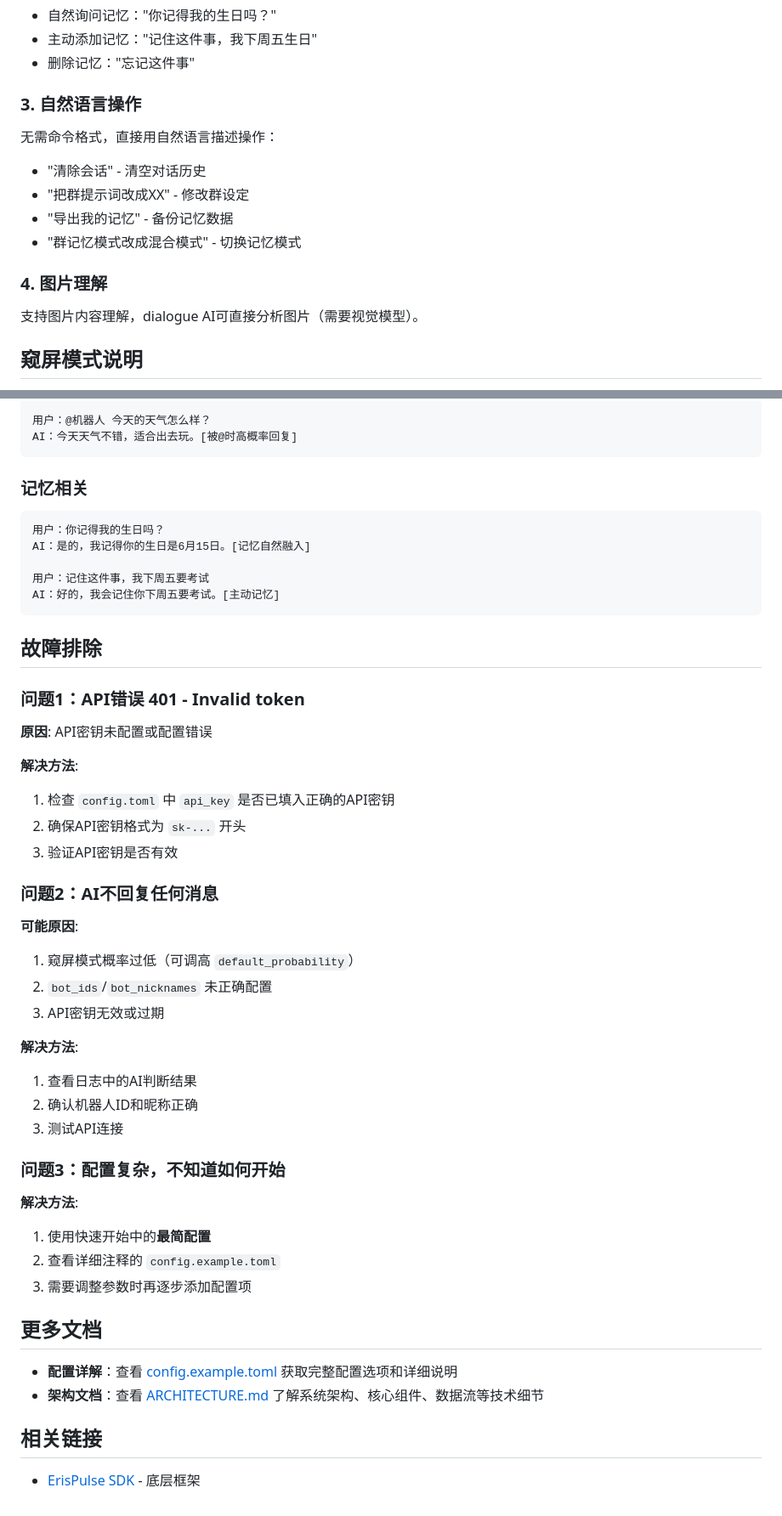
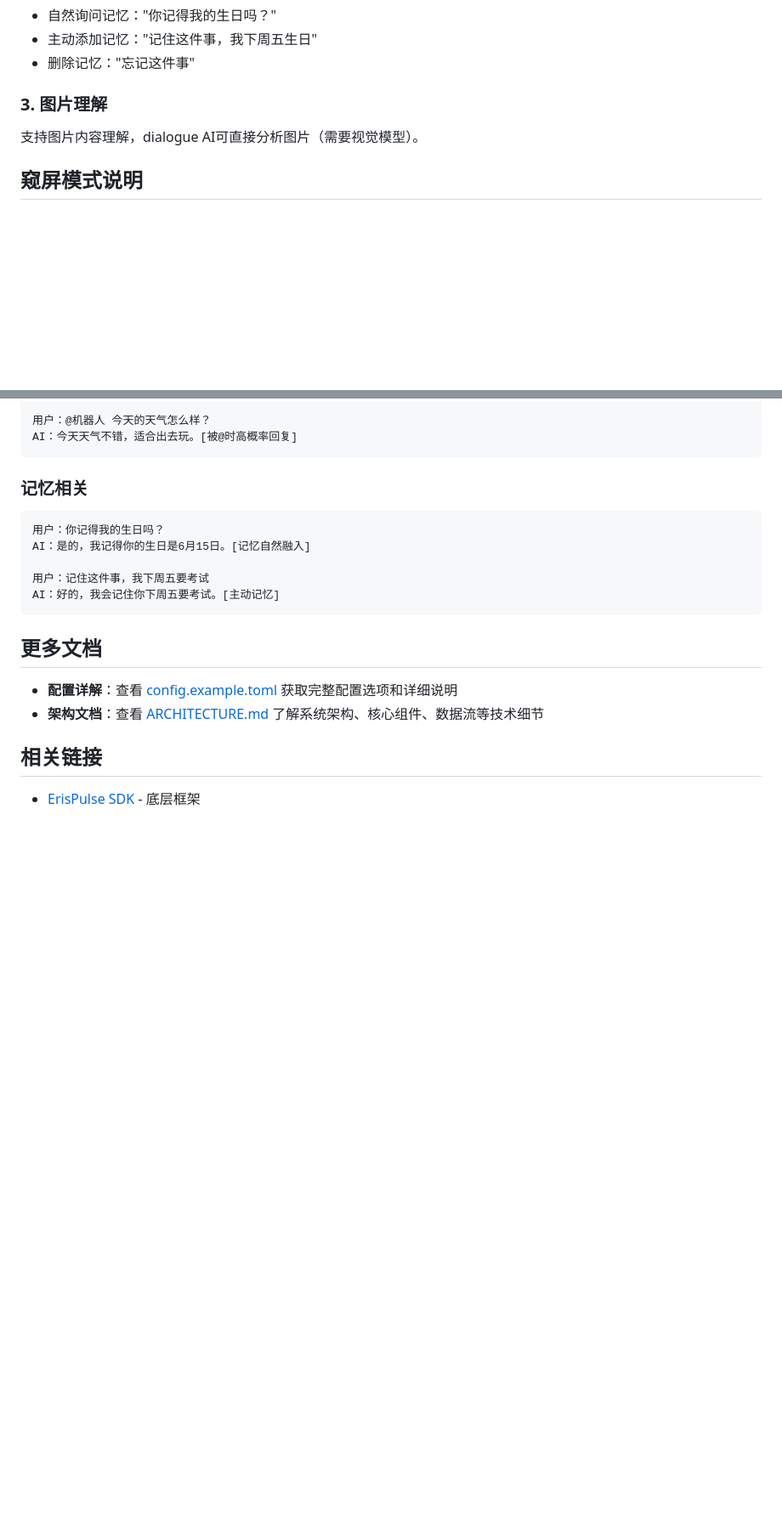
Before and after one commit to wsu2059q/ErisPulse-QvQChat, a Markdown page: README.md, 2 parts joined by grey strips. Shown at 85% size. GitHub-like rendering; blank space fills up the shorter version.

Commit message:
docs(QvQChat): 优化README文档结构，移除故障排除章节并整合操作说明

````diff
--- a/README.md
+++ b/README.md
@@ -62,15 +64,7 @@ AI会根据对话上下文智能判断：
 - 主动添加记忆："记住这件事，我下周五生日"
 - 删除记忆："忘记这件事"
 
-### 3. 自然语言操作
-
-无需命令格式，直接用自然语言描述操作：
-- "清除会话" - 清空对话历史
-- "把群提示词改成XX" - 修改群设定
-- "导出我的记忆" - 备份记忆数据
-- "群记忆模式改成混合模式" - 切换记忆模式
-
-### 4. 图片理解
+### 3. 图片理解
 
 支持图片内容理解，dialogue AI可直接分析图片（需要视觉模型）。
 
@@ -115,36 +109,6 @@ AI：是的，我记得你的生日是6月15日。[记忆自然融入]
 AI：好的，我会记住你下周五要考试。[主动记忆]
 ```
 
-## 故障排除
-
-### 问题1：API错误 401 - Invalid token
-
-**原因**: API密钥未配置或配置错误
-
-**解决方法**:
-1. 检查 `config.toml` 中 `api_key` 是否已填入正确的API密钥
-2. 确保API密钥格式为 `sk-...` 开头
-3. 验证API密钥是否有效
-
-### 问题2：AI不回复任何消息
-
-**可能原因**:
-1. 窥屏模式概率过低（可调高 `default_probability`）
-2. `bot_ids`/`bot_nicknames` 未正确配置
-3. API密钥无效或过期
-
-**解决方法**:
-1. 查看日志中的AI判断结果
-2. 确认机器人ID和昵称正确
-3. 测试API连接
-
-### 问题3：配置复杂，不知道如何开始
-
-**解决方法**:
-1. 使用快速开始中的**最简配置**
-2. 查看详细注释的 `config.example.toml`
-3. 需要调整参数时再逐步添加配置项
-
 ## 更多文档
 
 - **配置详解**：查看 [config.example.toml](config.example.toml) 获取完整配置选项和详细说明
````
Also changed, not shown: other parts of README.md (+2 -0 lines).
